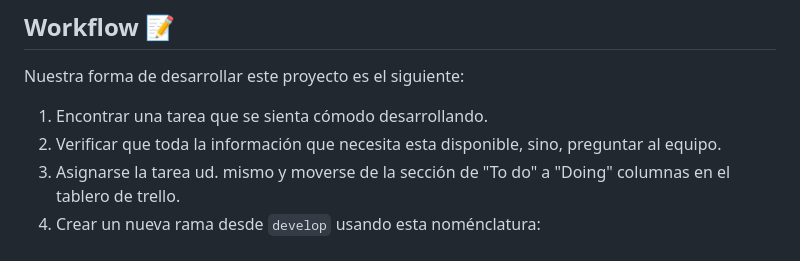
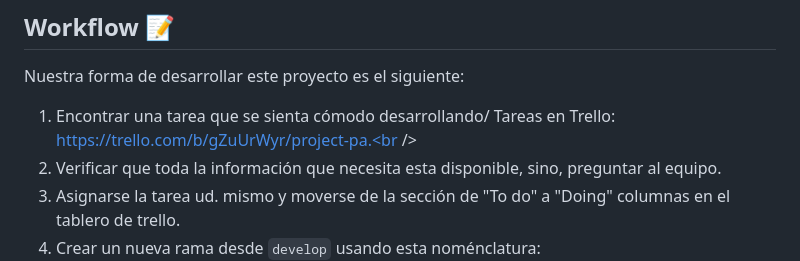
Before and after one commit to DevCesde/Proyecto_PA, a Markdown page: README.md, the part around the change. Rendered like a GitHub page.

Commit message:
Update README.md
Agregando informacion sobre las tareas en trello

```diff
--- a/README.md
+++ b/README.md
@@ -36,7 +36,7 @@ Tener un web browser (preferably Google Chrome)
 
 Nuestra forma de desarrollar este proyecto es el siguiente:
 
-1. Encontrar una tarea que se sienta cómodo desarrollando.<br />
+1. Encontrar una tarea que se sienta cómodo desarrollando/ Tareas en Trello: https://trello.com/b/gZuUrWyr/project-pa.<br />
 2. Verificar que toda la información que necesita esta disponible, sino, preguntar al equipo.<br />
 3. Asignarse la tarea ud. mismo y moverse de la sección de "To do" a "Doing" columnas en el tablero de trello.<br />
 4. Crear un nueva rama desde `develop` usando esta noménclatura:<br />
```
